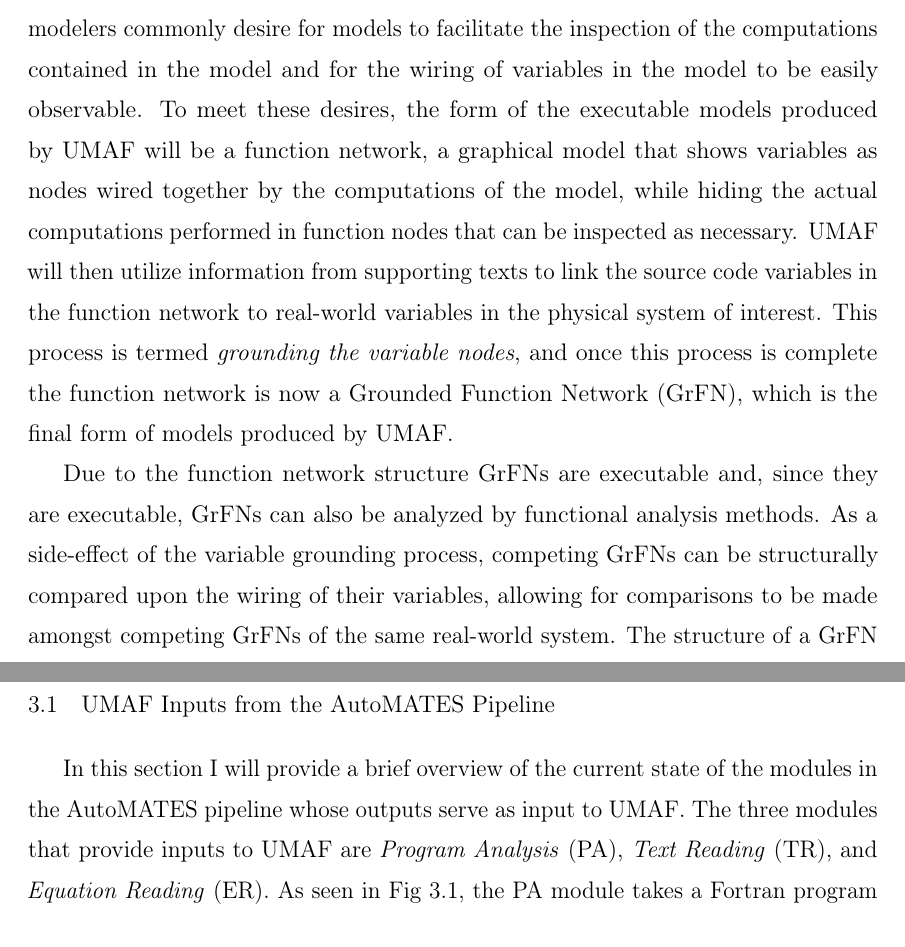
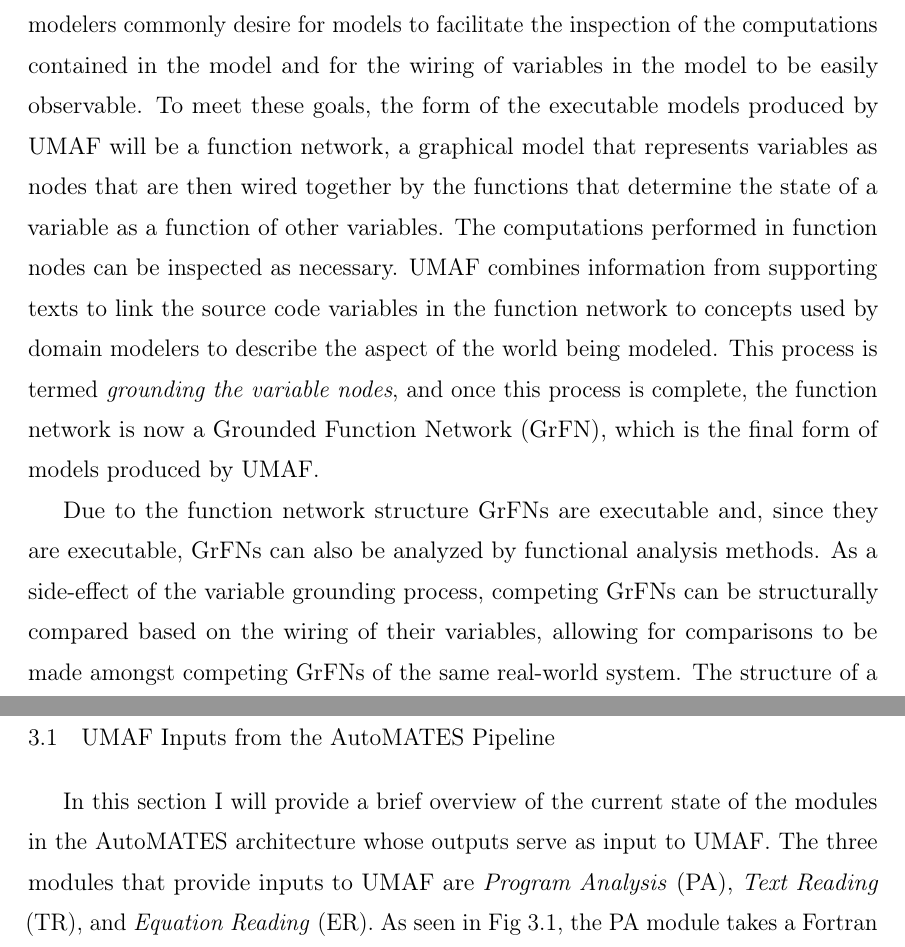
Before and after one commit to pauldhein/ua-ms-thesis, a LaTeX thesis (thesis.tex, which reads mainmatter/umaf.tex): two parts of pages 24 and 26 of 57, joined at a grey line, cut so that both start at the same text. Compiled offline with pdfLaTeX.

Commit message:
small edits

```diff
--- a/mainmatter/umaf.tex
+++ b/mainmatter/umaf.tex
@@ -1,13 +1,13 @@
 \chapter{UNIFIED MODEL ASSEMBLY FRAMEWORK\label{chapter:umaf}}
 The Unified Model Assembly Framework (UMAF) is a collection of algorithms designed to transform source code programs into executable models of the real-world system under study.
-In order to accomplish this task, UMAF will use the original source code program as well as variable grounding information from supporting texts in order to build executable models that are linked to real-world variables.
+In order to accomplish this task, UMAF will use the original source code program as well as variable grounding information from supporting texts in order to build executable models that are linked to domain concepts.
 domain modelers commonly desire for models to facilitate the inspection of the computations contained in the model and for the wiring of variables in the model to be easily observable.
-To meet these desires, the form of the executable models produced by UMAF will be a function network, a graphical model that shows variables as nodes wired together by the computations of the model, while hiding the actual computations performed in function nodes that can be inspected as necessary.
-UMAF will then utilize information from supporting texts to link the source code variables in the function network to real-world variables in the physical system of interest.
-This process is termed \textit{grounding the variable nodes}, and once this process is complete the function network is now a Grounded Function Network (GrFN), which is the final form of models produced by UMAF.
+To meet these goals, the form of the executable models produced by UMAF will be a function network, a graphical model that represents variables as nodes that are then wired together by the functions that determine the state of a variable as a function of other variables. The computations performed in function nodes can be inspected as necessary.
+UMAF combines information from supporting texts to link the source code variables in the function network to concepts used by domain modelers to describe the aspect of the world being modeled.
+This process is termed \textit{grounding the variable nodes}, and once this process is complete, the function network is now a Grounded Function Network (GrFN), which is the final form of models produced by UMAF.
 
 Due to the function network structure GrFNs are executable and, since they are executable, GrFNs can also be analyzed by functional analysis methods.
-As a side-effect of the variable grounding process, competing GrFNs can be structurally compared upon the wiring of their variables, allowing for comparisons to be made amongst competing GrFNs of the same real-world system.
+As a side-effect of the variable grounding process, competing GrFNs can be structurally compared based on the wiring of their variables, allowing for comparisons to be made amongst competing GrFNs of the same real-world system.
 The structure of a GrFN also allows for the wiring of variables, and computations among variables to be altered as need be by domain modelers, which also leads to the ability of GrFNs of different systems to be composed into a larger GrFN of the over-arching real-world system.
 These properties combine to show that UMAF is able to convert models contained in source code programs and described in published texts into GrFNs that can be executed, analyzed, compared, altered, and composed by domain modelers who wish to have as many capabilities as possible when designing models of the real-world systems they study.
 
@@ -32,7 +32,7 @@ Finally, the chapter will conclude with an evaluation study that discusses the c
 \end{figure}
 
 \section{UMAF Inputs from the AutoMATES Pipeline\label{sec:umaf_inputs}}
-In this section I will provide a brief overview of the current state of the modules in the AutoMATES pipeline whose outputs serve as input to UMAF.
+In this section I will provide a brief overview of the current state of the modules in the AutoMATES architecture whose outputs serve as input to UMAF.
 The three modules that provide inputs to UMAF are \textit{Program Analysis} (PA), \textit{Text Reading} (TR), and \textit{Equation Reading} (ER). As seen in Fig~\ref{fig:automates_pipeline}, the PA module takes a Fortran program as its input and produces an abstract syntax tree of the scientific model portion of the program as its output.
 The TR module reads both associated texts from the scientific literature for a particular source code model and the documentation found in source code for that model.
 From these texts the TR module extracts useful information that can be used to link the variables in source code to the real-world values they represent.
```
Also changed, not shown: mainmatter/umaf.tex (6 more changed lines).
